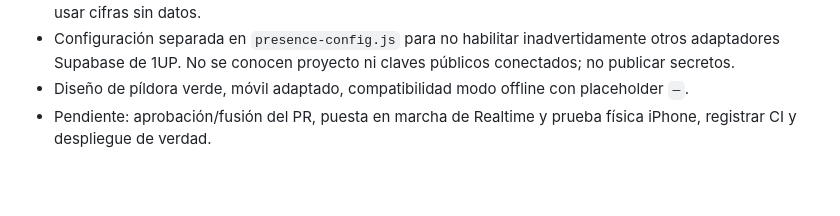
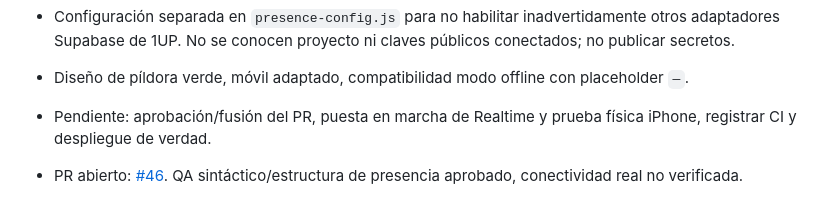
Before and after one commit to H4CKLABORATORY/1UP-ANIME, a Markdown page: docs/OMEGA_MEMORY.md, the part around the change. GitHub-like rendering; blank space fills up the shorter version.

Commit message:
docs: link online presence PR and initial CI evidence

```diff
--- a/docs/OMEGA_MEMORY.md
+++ b/docs/OMEGA_MEMORY.md
@@ -68,3 +68,5 @@ Excluir secretos, datos personales irrelevantes, suposiciones no etiquetadas, pr
 - Configuración separada en `presence-config.js` para no habilitar inadvertidamente otros adaptadores Supabase de 1UP. No se conocen proyecto ni claves públicos conectados; no publicar secretos.
 - Diseño de píldora verde, móvil adaptado, compatibilidad modo offline con placeholder `—`.
 - Pendiente: aprobación/fusión del PR, puesta en marcha de Realtime y prueba física iPhone, registrar CI y despliegue de verdad.
+
+- PR abierto: [#46](https://github.com/H4CKLABORATORY/1UP-ANIME/pull/46). QA sintáctico/estructura de presencia aprobado, conectividad real no verificada.
```
